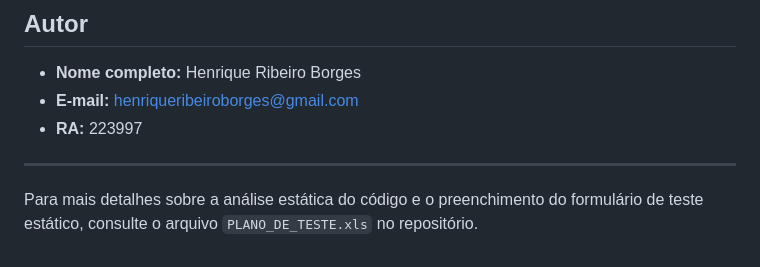
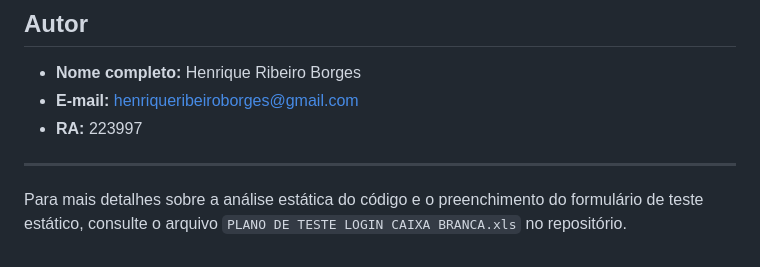
Before and after one commit to Rique-Borges/teste-login-caixaBranca, a Markdown page: README.md, the part around the change. Rendered like a GitHub page.

```diff
--- a/README.md
+++ b/README.md
@@ -92,4 +92,4 @@ As funcionalidades de login e verificação de usuários foram aplicadas dentro
 
 ---
 
-Para mais detalhes sobre a análise estática do código e o preenchimento do formulário de teste estático, consulte o arquivo `PLANO_DE_TESTE.xls` no repositório.
+Para mais detalhes sobre a análise estática do código e o preenchimento do formulário de teste estático, consulte o arquivo `PLANO DE TESTE LOGIN CAIXA BRANCA.xls` no repositório.
```
